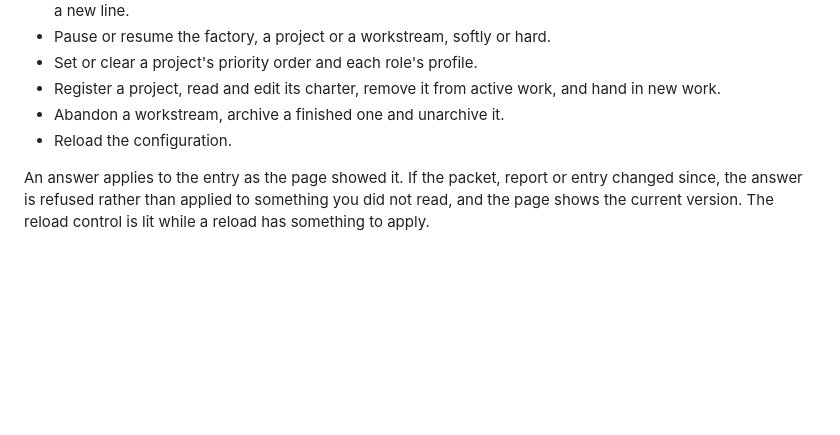
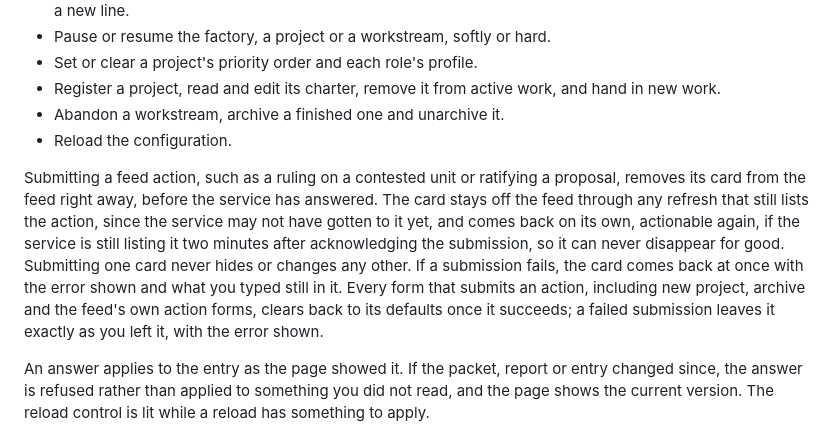
Before and after one commit to kpenfound/osmia, a Markdown page: docs/running.md, the part around the change. GitHub-like rendering; blank space fills up the shorter version.

Commit message:
Document the web UI changes and run checks
Unit docs-and-check (Document the web UI changes and run checks) of workstream w_0109259fde2264024e0b1f3c516d5535 serves:
- spec#14: The project documentation that describes the web UI explains the new behaviour: feed action items are dismissed on submission and come back on failure, and forms reset after a successful submission.
- spec#15: `dagger check` passes on the final change, run through the check tool the service provides (charter#4, charter#6).

Osmia-Workstream: w_0109259fde2264024e0b1f3c516d5535
Osmia-Unit: docs-and-check
Osmia-Candidate: b8cdd45fff4bbda2ed7358c58d387a647490a648
Osmia-Base: c1c773d9ff7288d6e3f549c03178eff47834edc2
Osmia-Approval: units/docs-and-check/review.json revision 3
Osmia-Operation: operation_3992bf17a6231a50a22f0bb17b0d0adaf4057e47d71b73ad23955c9240d4d1ca

```diff
--- a/docs/running.md
+++ b/docs/running.md
@@ -156,6 +156,18 @@ From the page you can:
 - Abandon a workstream, archive a finished one and unarchive it.
 - Reload the configuration.
 
+Submitting a feed action, such as a ruling on a contested unit or ratifying a
+proposal, removes its card from the feed right away, before the service has
+answered. The card stays off the feed through any refresh that still lists the
+action, since the service may not have gotten to it yet, and comes back on
+its own, actionable again, if the service is still listing it two minutes
+after acknowledging the submission, so it can never disappear for good.
+Submitting one card never hides or changes any other. If a submission fails,
+the card comes back at once with the error shown and what you typed still in
+it. Every form that submits an action, including new project, archive and the
+feed's own action forms, clears back to its defaults once it succeeds; a
+failed submission leaves it exactly as you left it, with the error shown.
+
 An answer applies to the entry as the page showed it. If the packet, report or
 entry changed since, the answer is refused rather than applied to something
 you did not read, and the page shows the current version. The reload control
```
Also changed, not shown: docs/design.md (+4 -0 lines).
